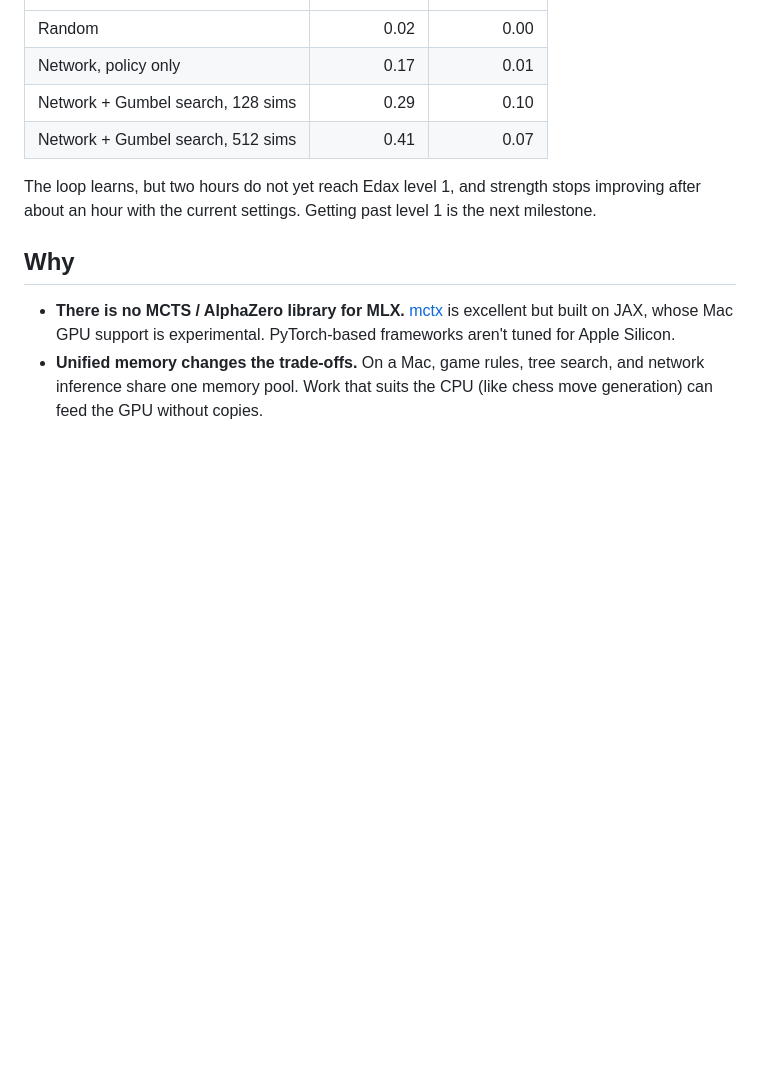
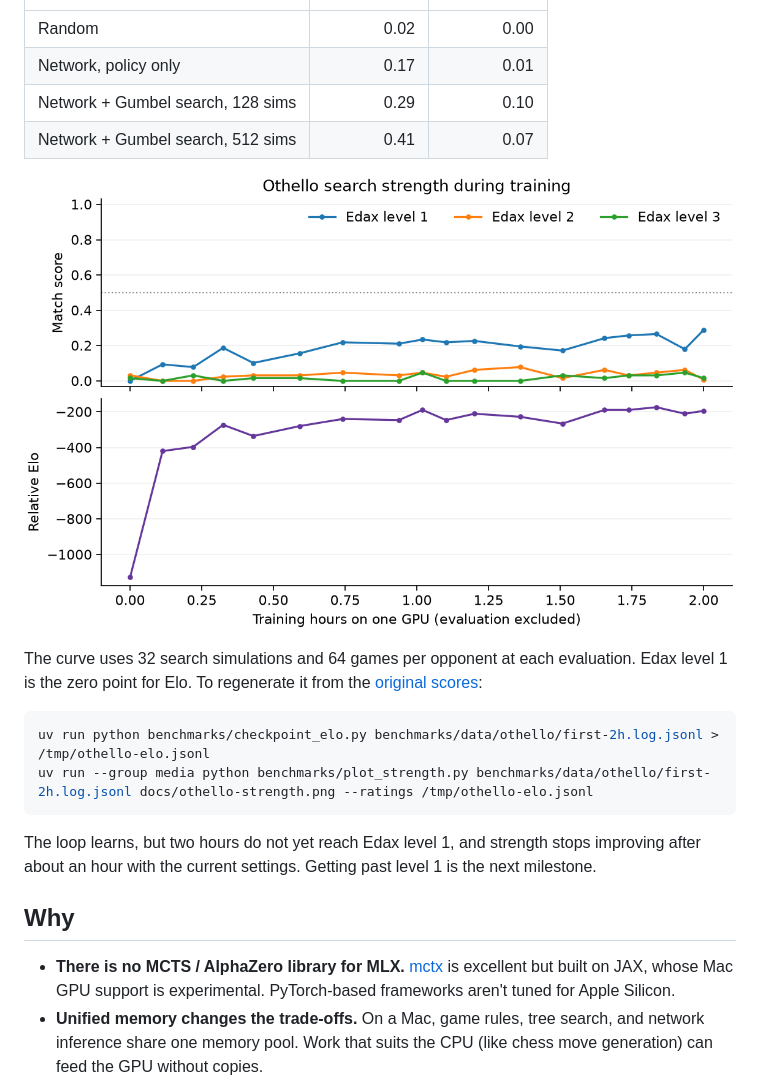
Before and after one commit to natsu0529/mac-alpha-zero, a Markdown page: README.md, the part around the change. Rendered like a GitHub page; pictures changed too: docs/othello-strength.png (added); blank space fills up the shorter version.

Commit message:
Plot training strength and Elo from Othello evaluation logs

````diff
--- a/README.md
+++ b/README.md
@@ -50,6 +50,15 @@ Apple M5, 24 GB, MLX 0.32.4. One run and one seed each; details and caveats in [
 | Network + Gumbel search, 128 sims | 0.29 | 0.10 |
 | Network + Gumbel search, 512 sims | 0.41 | 0.07 |
 
+![Othello match scores and relative Elo at 18 evaluations across two hours of M5 training](docs/othello-strength.png)
+
+The curve uses 32 search simulations and 64 games per opponent at each evaluation. Edax level 1 is the zero point for Elo. To regenerate it from the [original scores](benchmarks/data/othello/first-2h.log.jsonl):
+
+```sh
+uv run python benchmarks/checkpoint_elo.py benchmarks/data/othello/first-2h.log.jsonl > /tmp/othello-elo.jsonl
+uv run --group media python benchmarks/plot_strength.py benchmarks/data/othello/first-2h.log.jsonl docs/othello-strength.png --ratings /tmp/othello-elo.jsonl
+```
+
 The loop learns, but two hours do not yet reach Edax level 1, and strength stops improving after about an hour with the current settings. Getting past level 1 is the next milestone.
 
 ## Why
````
Also changed, not shown: 4 other files.
